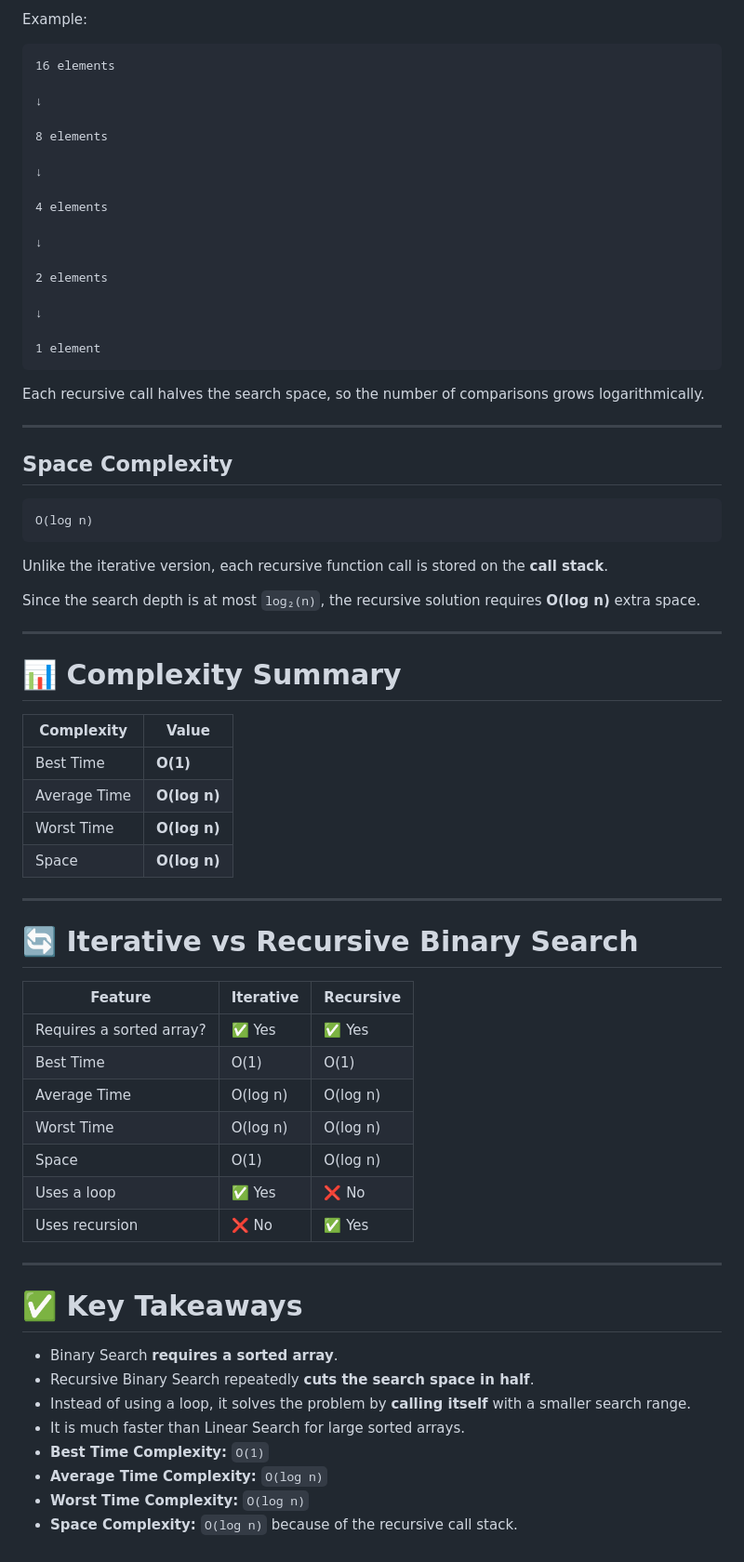
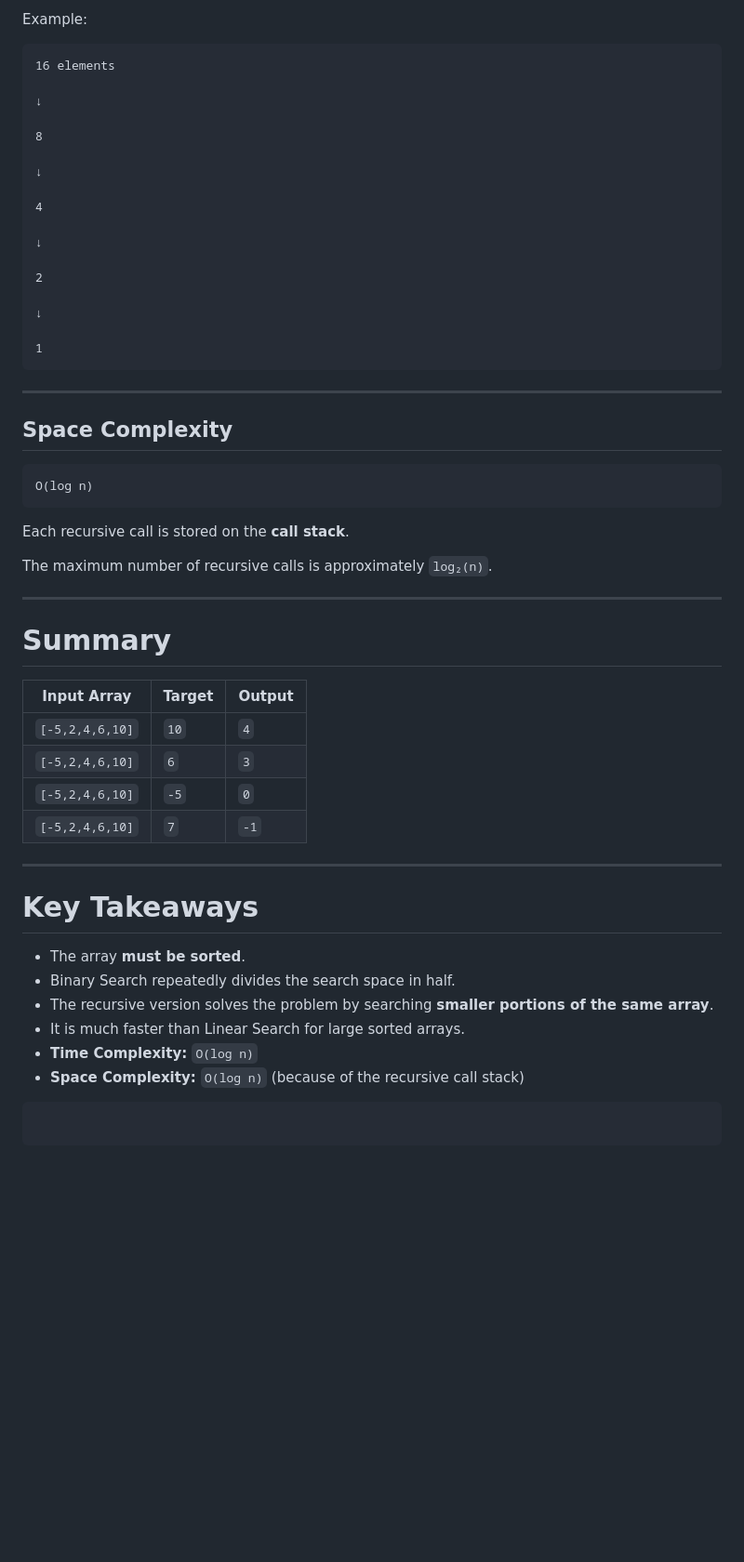
Before and after one commit to N-Dave-08/js-dsa, a Markdown page: 14_recursive-binary-search/note.md, the part around one of its changes. Shown at 93% size. Rendered like a GitHub page; blank space fills up the shorter version.

````diff
--- a/14_recursive-binary-search/note.md
+++ b/14_recursive-binary-search/note.md
@@ -423,22 +261,20 @@ Example:
 
 ↓
 
-8 elements
+8
 
 ↓
 
-4 elements
+4
 
 ↓
 
-2 elements
+2
 
 ↓
 
-1 element
+1
 ```
-
-Each recursive call halves the search space, so the number of comparisons grows logarithmically.
 
 ---
 
@@ -448,44 +284,32 @@ Each recursive call halves the search space, so the number of comparisons grows
 O(log n)
 ```
 
-Unlike the iterative version, each recursive function call is stored on the **call stack**.
+Each recursive call is stored on the **call stack**.
 
-Since the search depth is at most `log₂(n)`, the recursive solution requires **O(log n)** extra space.
+The maximum number of recursive calls is approximately `log₂(n)`.
 
 ---
 
-# 📊 Complexity Summary
+# Summary
 
-| Complexity   | Value        |
-| ------------ | ------------ |
-| Best Time    | **O(1)**     |
-| Average Time | **O(log n)** |
-| Worst Time   | **O(log n)** |
-| Space        | **O(log n)** |
+| Input Array     | Target | Output |
+| --------------- | ------ | ------ |
+| `[-5,2,4,6,10]` | `10`   | `4`    |
+| `[-5,2,4,6,10]` | `6`    | `3`    |
+| `[-5,2,4,6,10]` | `-5`   | `0`    |
+| `[-5,2,4,6,10]` | `7`    | `-1`   |
 
 ---
 
-# 🔄 Iterative vs Recursive Binary Search
+# Key Takeaways
 
-| Feature                  | Iterative | Recursive |
-| ------------------------ | --------- | --------- |
-| Requires a sorted array? | ✅ Yes    | ✅ Yes    |
-| Best Time                | O(1)      | O(1)      |
-| Average Time             | O(log n)  | O(log n)  |
-| Worst Time               | O(log n)  | O(log n)  |
-| Space                    | O(1)      | O(log n)  |
-| Uses a loop              | ✅ Yes    | ❌ No     |
-| Uses recursion           | ❌ No     | ✅ Yes    |
+- The array **must be sorted**.
+- Binary Search repeatedly divides the search space in half.
+- The recursive version solves the problem by searching **smaller portions of the same array**.
+- It is much faster than Linear Search for large sorted arrays.
+- **Time Complexity:** `O(log n)`
+- **Space Complexity:** `O(log n)` (because of the recursive call stack)
 
----
+```
 
-# ✅ Key Takeaways
-
-- Binary Search **requires a sorted array**.
-- Recursive Binary Search repeatedly **cuts the search space in half**.
-- Instead of using a loop, it solves the problem by **calling itself** with a smaller search range.
-- It is much faster than Linear Search for large sorted arrays.
-- **Best Time Complexity:** `O(1)`
-- **Average Time Complexity:** `O(log n)`
-- **Worst Time Complexity:** `O(log n)`
-- **Space Complexity:** `O(log n)` because of the recursive call stack.
+```
````
Also changed, not shown: other parts of 14_recursive-binary-search/note.md (+110 -272 lines).
